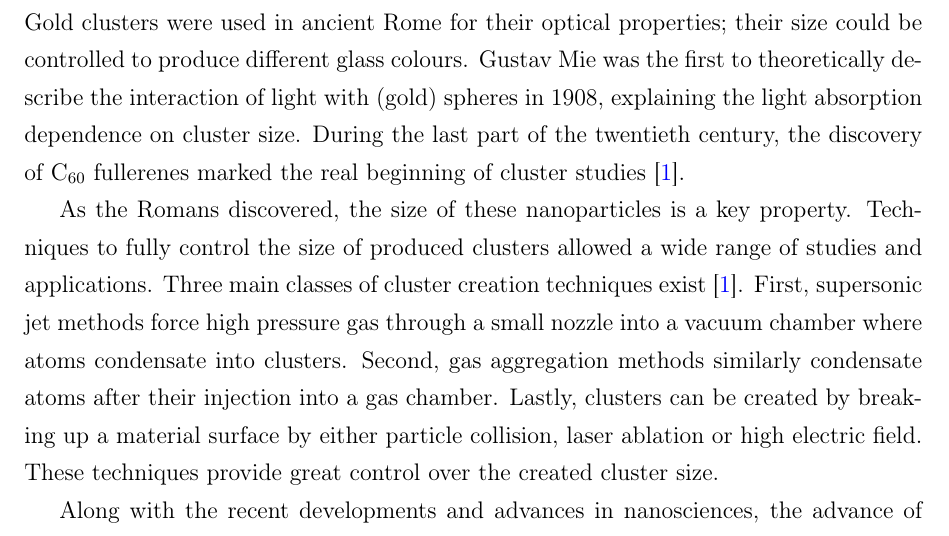
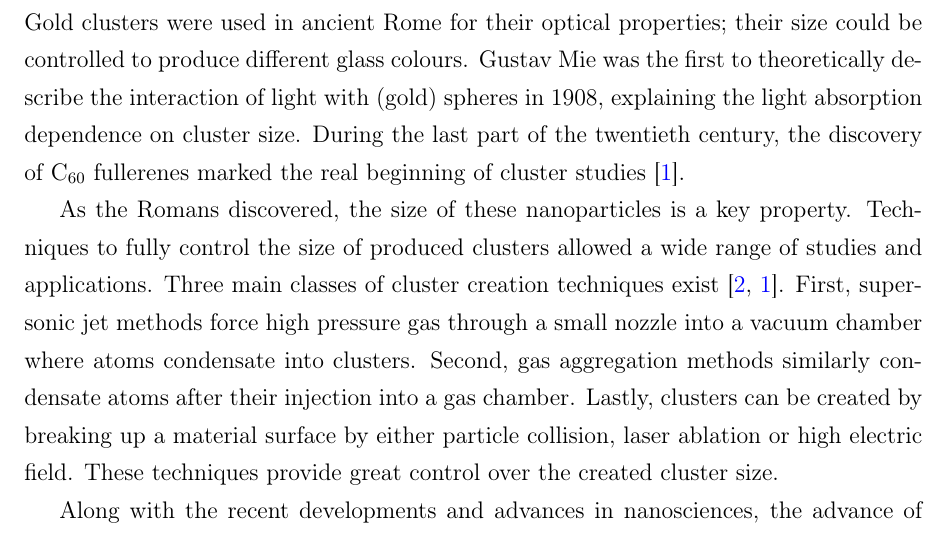
Before and after one commit to nbigaouette/thesis, a LaTeX thesis (thesis.tex, which reads chapter_1p1_intro_clusters.tex): part of page 14 of 123, cut so that both start at the same text. Compiled offline with pdfLaTeX.

Commit message:
Cite Krainov2002

```diff
--- a/chapter_1p1_intro_clusters.tex
+++ b/chapter_1p1_intro_clusters.tex
@@ -11,7 +11,7 @@ C$_{60}$ fullerenes marked the real beginning of cluster studies~\cite{Reinhard2
 As the Romans discovered, the size of these nanoparticles is a key property. Techniques to fully
 control the size of produced clusters allowed a wide range of studies and
 applications. Three main classes of cluster creation techniques
-exist~\cite{Reinhard2004}. First, supersonic jet methods force high pressure
+exist~\cite{Krainov2002,Reinhard2004}. First, supersonic jet methods force high pressure
 gas through a small nozzle into a vacuum chamber where atoms condensate into
 clusters. Second, gas aggregation methods similarly condensate atoms after
 their injection into a gas chamber. Lastly, clusters can be created by breaking
```
